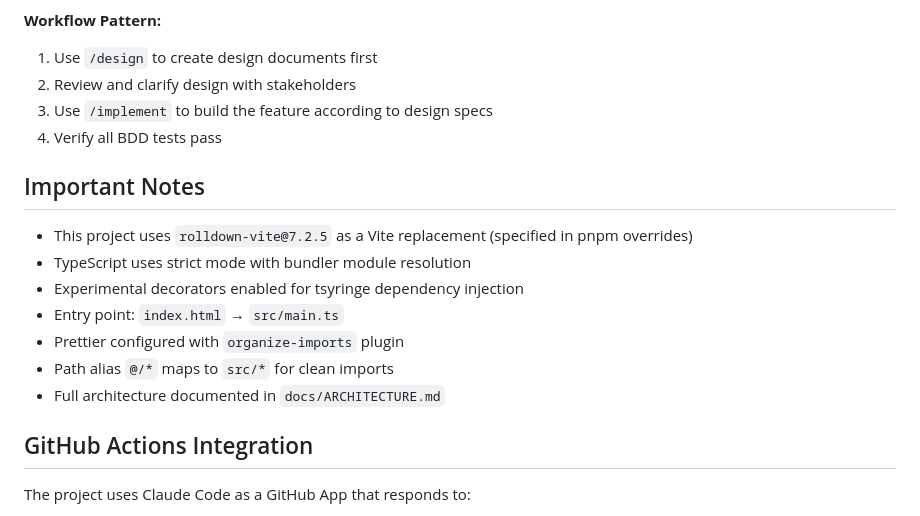
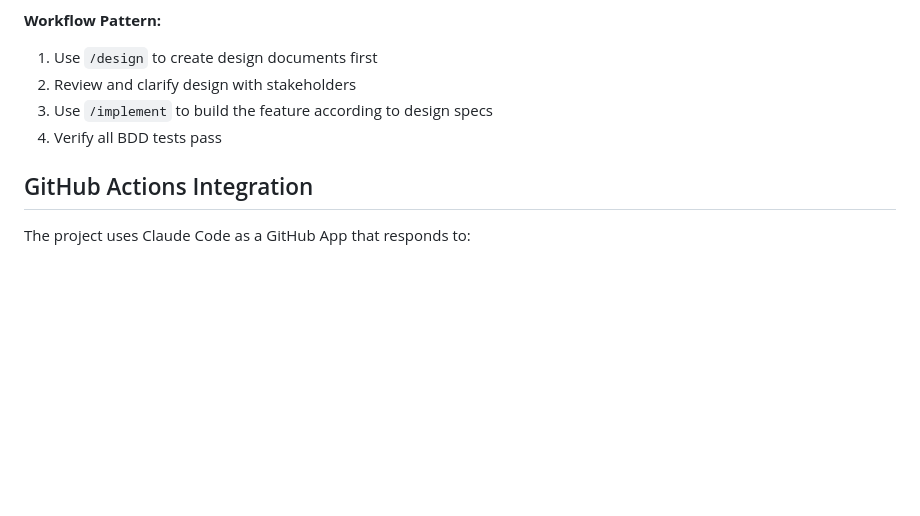
Before and after one commit to elct9620/poc-ai-dev-flappy-bird, a Markdown page: CLAUDE.md, the part around one of its changes. Drawn GitHub-style; blank space fills up the shorter version.

```diff
--- a/CLAUDE.md
+++ b/CLAUDE.md
@@ -212,16 +267,6 @@ Implements or refactors features based on design documents:
 3. Use `/implement` to build the feature according to design specs
 4. Verify all BDD tests pass
 
-## Important Notes
-
-- This project uses `rolldown-vite@7.2.5` as a Vite replacement (specified in pnpm overrides)
-- TypeScript uses strict mode with bundler module resolution
-- Experimental decorators enabled for tsyringe dependency injection
-- Entry point: `index.html` → `src/main.ts`
-- Prettier configured with `organize-imports` plugin
-- Path alias `@/*` maps to `src/*` for clean imports
-- Full architecture documented in `docs/ARCHITECTURE.md`
-
 ## GitHub Actions Integration
 
 The project uses Claude Code as a GitHub App that responds to:
```
Also changed, not shown: other parts of CLAUDE.md (+55 -0 lines).
